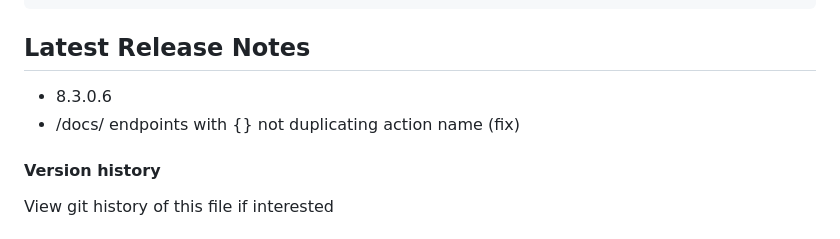
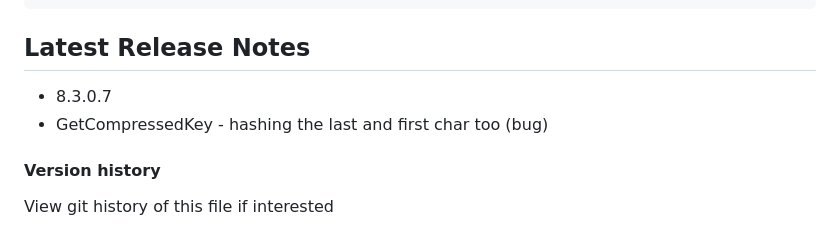
Before and after one commit to systemlibrary/systemlibrary-common-framework, a Markdown page: README.md, the part around the change. GitHub-like rendering.

Commit message:
- 8.3.0.7 - GetCompressedKey - hashing the last and first char too (bug)

````diff
--- a/README.md
+++ b/README.md
@@ -108,8 +108,8 @@ ActionResult Index(Role role, DateTime date) {
 ```
 
 ## Latest Release Notes
-- 8.3.0.6
-- /docs/ endpoints with {} not duplicating action name (fix)
+- 8.3.0.7
+- GetCompressedKey - hashing the last and first char too (bug)
 
 #### Version history
 View git history of this file if interested
````
